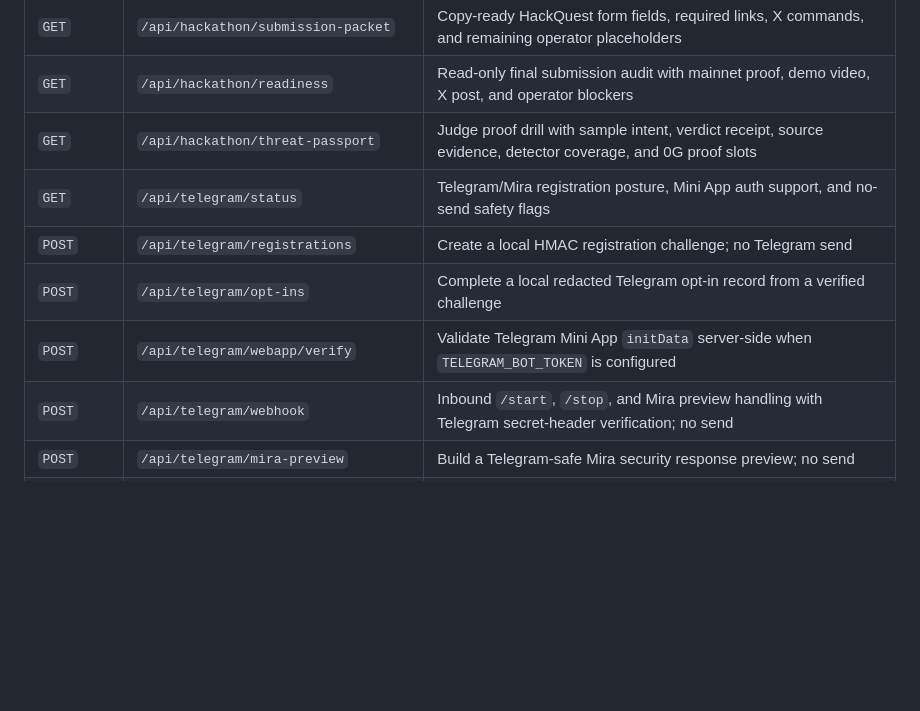
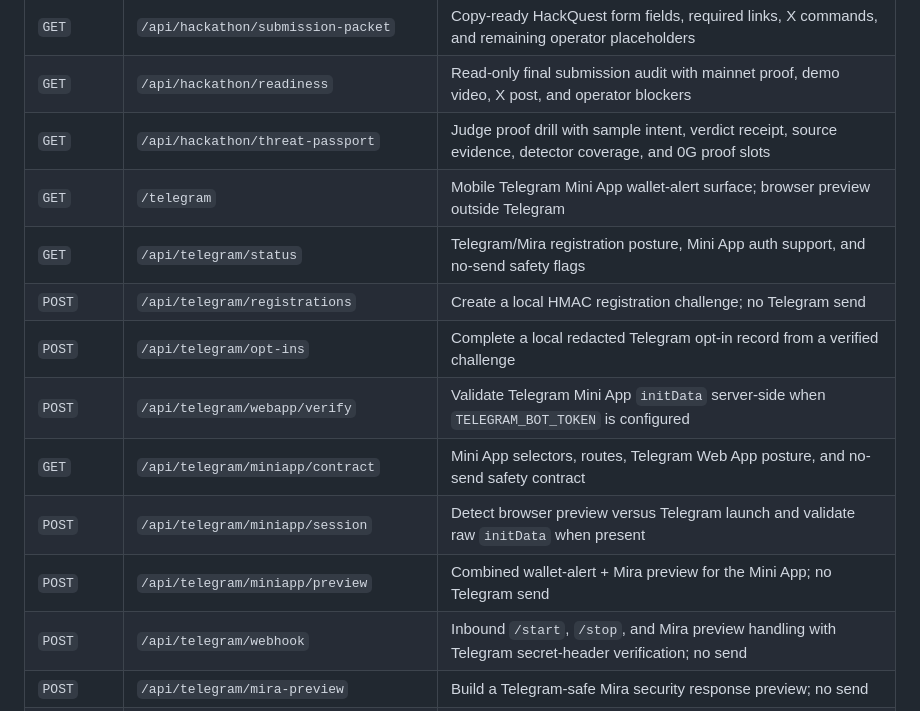
Before and after one commit to arigatoexpress/0g-hack-guard, a Markdown page: README.md, the part around the change. Rendered like a GitHub page; blank space fills up the shorter version.

Commit message:
docs: list Telegram mini app routes

```diff
--- a/README.md
+++ b/README.md
@@ -155,10 +155,14 @@ python3 -m guard0.cli serve --port 8109
 | `GET`  | `/api/hackathon/submission-packet` | Copy-ready HackQuest form fields, required links, X commands, and remaining operator placeholders |
 | `GET`  | `/api/hackathon/readiness` | Read-only final submission audit with mainnet proof, demo video, X post, and operator blockers |
 | `GET`  | `/api/hackathon/threat-passport` | Judge proof drill with sample intent, verdict receipt, source evidence, detector coverage, and 0G proof slots |
+| `GET`  | `/telegram` | Mobile Telegram Mini App wallet-alert surface; browser preview outside Telegram |
 | `GET`  | `/api/telegram/status` | Telegram/Mira registration posture, Mini App auth support, and no-send safety flags |
 | `POST` | `/api/telegram/registrations` | Create a local HMAC registration challenge; no Telegram send |
 | `POST` | `/api/telegram/opt-ins` | Complete a local redacted Telegram opt-in record from a verified challenge |
 | `POST` | `/api/telegram/webapp/verify` | Validate Telegram Mini App `initData` server-side when `TELEGRAM_BOT_TOKEN` is configured |
+| `GET`  | `/api/telegram/miniapp/contract` | Mini App selectors, routes, Telegram Web App posture, and no-send safety contract |
+| `POST` | `/api/telegram/miniapp/session` | Detect browser preview versus Telegram launch and validate raw `initData` when present |
+| `POST` | `/api/telegram/miniapp/preview` | Combined wallet-alert + Mira preview for the Mini App; no Telegram send |
 | `POST` | `/api/telegram/webhook` | Inbound `/start`, `/stop`, and Mira preview handling with Telegram secret-header verification; no send |
 | `POST` | `/api/telegram/mira-preview` | Build a Telegram-safe Mira security response preview; no send |
 | `POST` | `/api/telegram/wallet-alert-preview` | Build a Telegram Mini App wallet alert message preview; no send |
```
